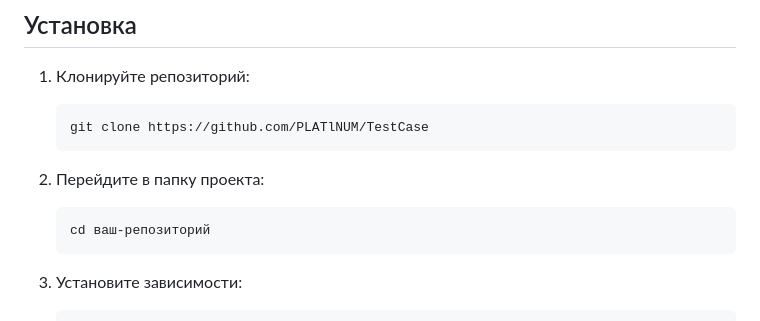
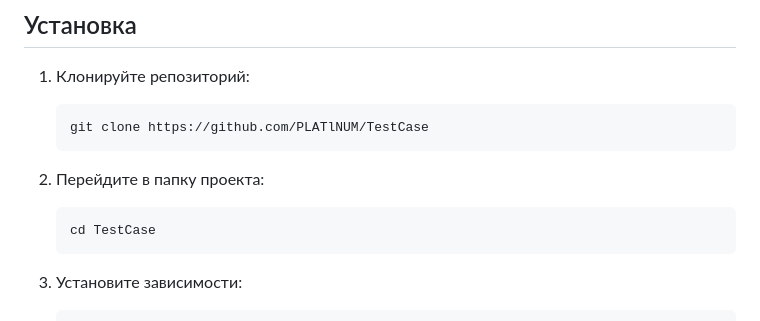
Before and after one commit to PLATlNUM/TestCase, a Markdown page: README.md, the part around the change. GitHub-like rendering.

````diff
--- a/README.md
+++ b/README.md
@@ -19,7 +19,7 @@
 2. Перейдите в папку проекта:
 
     ```bash
-    cd ваш-репозиторий
+    cd TestCase
     ```
 
 3. Установите зависимости:
````
